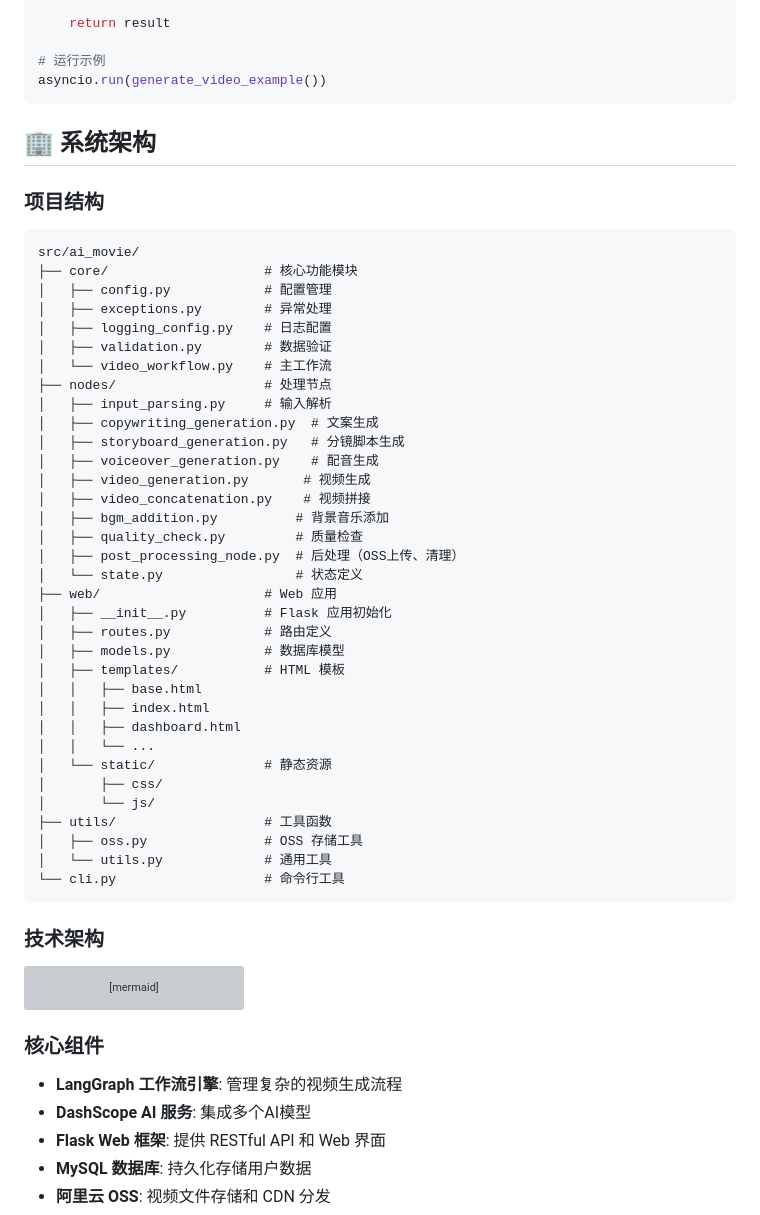
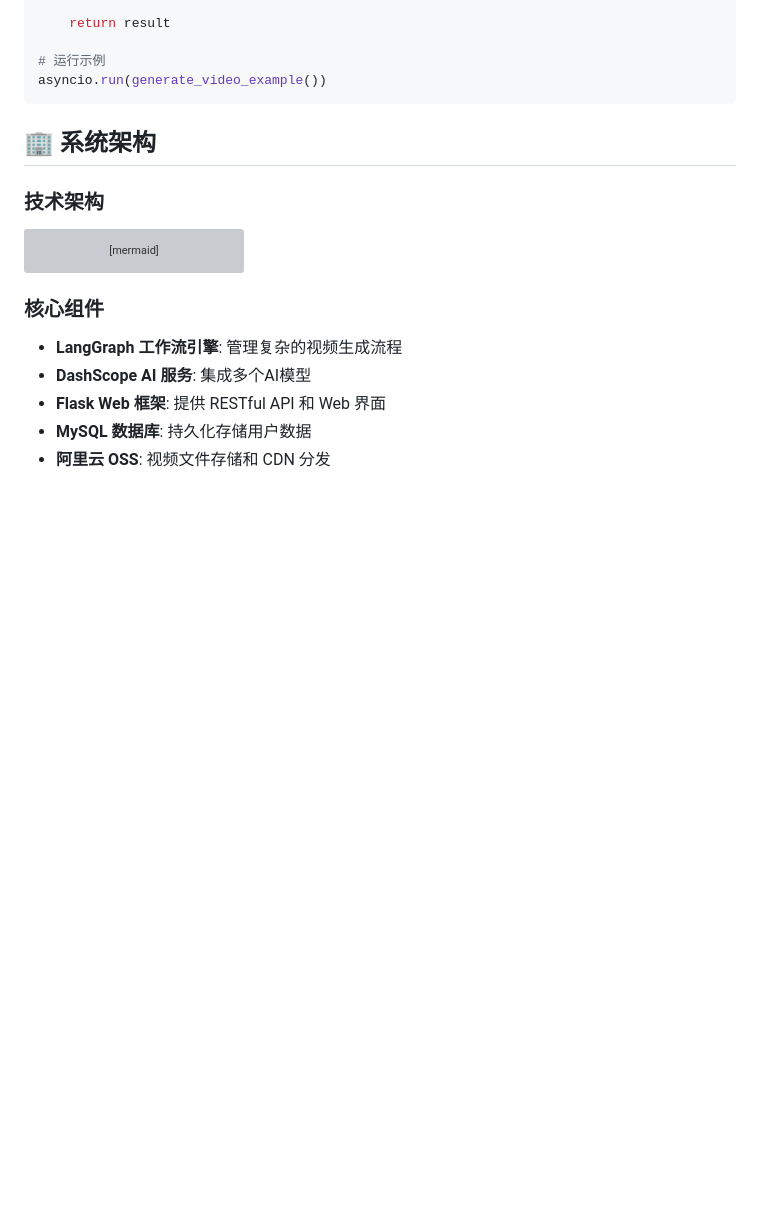
Before and after one commit to zhangshenzhan7/ai_movie, a Markdown page: README.md, the part around the change. Drawn GitHub-style; blank space fills up the shorter version; grey boxes are pictures that could not be loaded.

````diff
--- a/README.md
+++ b/README.md
@@ -171,45 +171,6 @@ asyncio.run(generate_video_example())
 
 ## 🏢 系统架构
 
-### 项目结构
-
-```
-src/ai_movie/
-├── core/                    # 核心功能模块
-│   ├── config.py            # 配置管理
-│   ├── exceptions.py        # 异常处理
-│   ├── logging_config.py    # 日志配置
-│   ├── validation.py        # 数据验证
-│   └── video_workflow.py    # 主工作流
-├── nodes/                   # 处理节点
-│   ├── input_parsing.py     # 输入解析
-│   ├── copywriting_generation.py  # 文案生成
-│   ├── storyboard_generation.py   # 分镜脚本生成
-│   ├── voiceover_generation.py    # 配音生成
-│   ├── video_generation.py       # 视频生成
-│   ├── video_concatenation.py    # 视频拼接
-│   ├── bgm_addition.py          # 背景音乐添加
-│   ├── quality_check.py         # 质量检查
-│   ├── post_processing_node.py  # 后处理（OSS上传、清理）
-│   └── state.py                 # 状态定义
-├── web/                     # Web 应用
-│   ├── __init__.py          # Flask 应用初始化
-│   ├── routes.py            # 路由定义
-│   ├── models.py            # 数据库模型
-│   ├── templates/           # HTML 模板
-│   │   ├── base.html
-│   │   ├── index.html
-│   │   ├── dashboard.html
-│   │   └── ...
-│   └── static/              # 静态资源
-│       ├── css/
-│       └── js/
-├── utils/                   # 工具函数
-│   ├── oss.py               # OSS 存储工具
-│   └── utils.py             # 通用工具
-└── cli.py                   # 命令行工具
-```
-
 ### 技术架构
 
 ```mermaid
````
